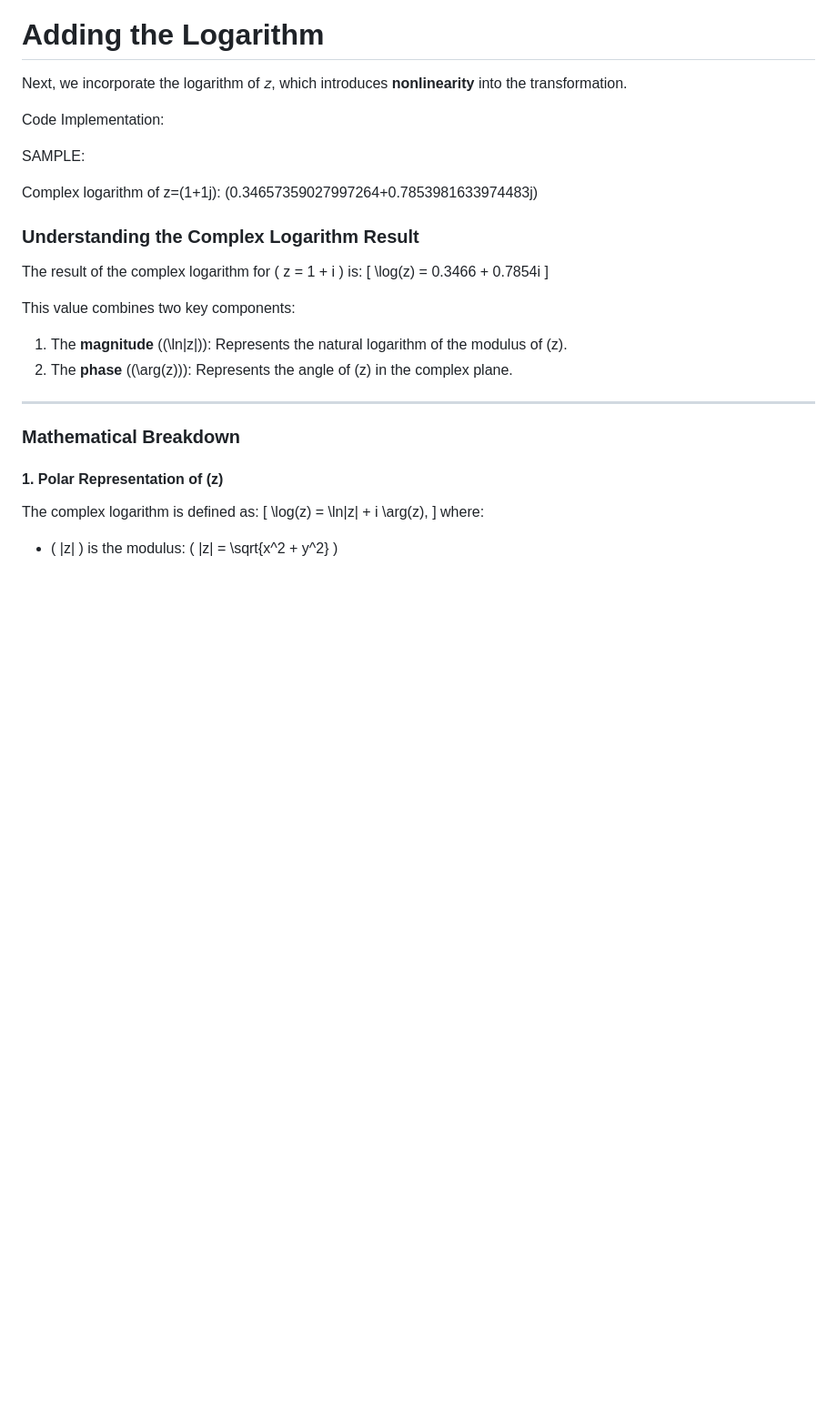
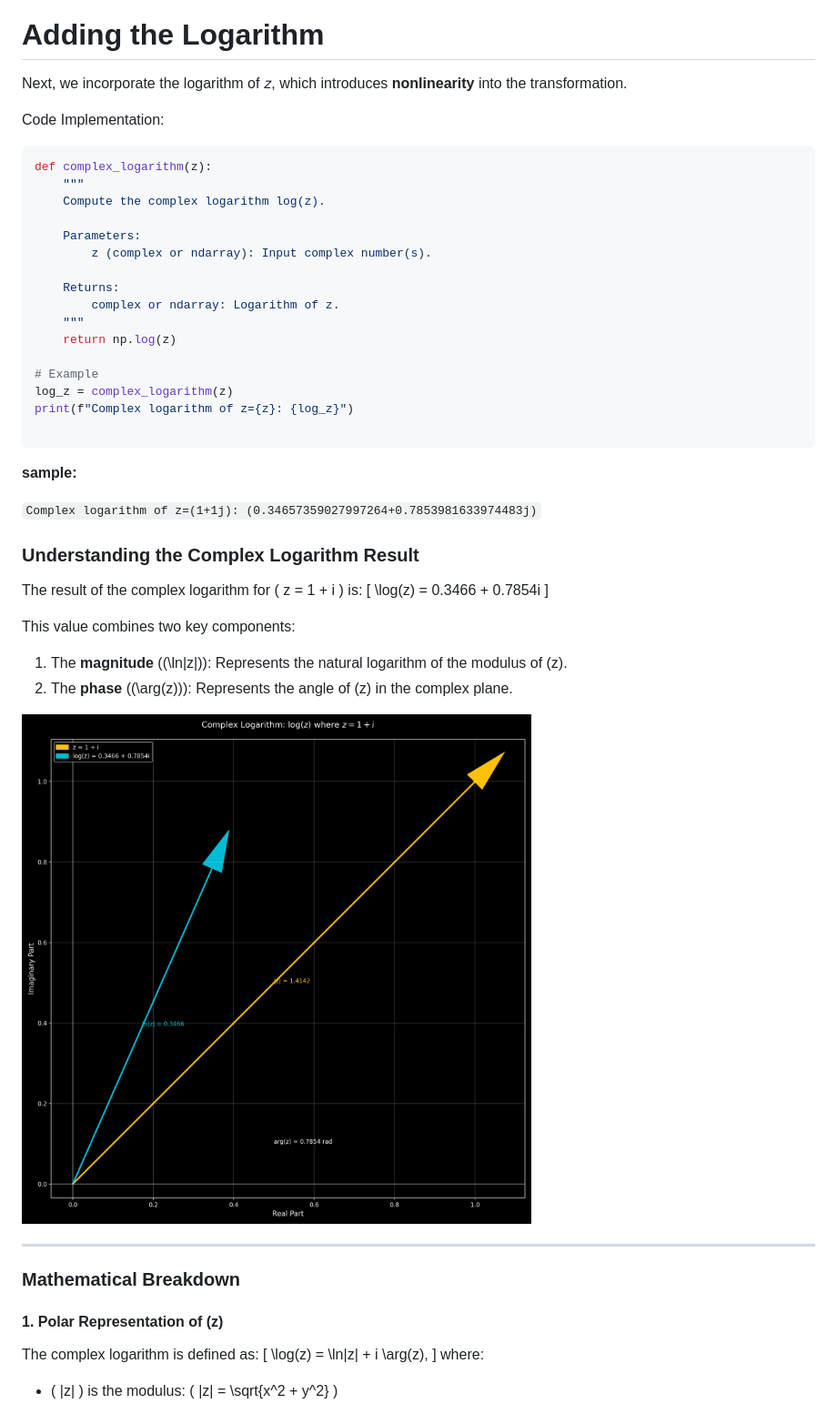
Before and after one commit to NeoVertex1/blog, a Markdown page: paper/paper.md, the part around one of its changes. Shown at 91% size. GitHub-like rendering; pictures changed too: paper/images/complex_logarithm_results.png (added); blank space fills up the shorter version.

Commit message:
asdfasdasd

````diff
--- a/paper/paper.md
+++ b/paper/paper.md
@@ -291,9 +296,28 @@ Next, we incorporate the logarithm of 𝑧, which introduces **nonlinearity** in
 
 Code Implementation:
 
-SAMPLE:
+```python
+def complex_logarithm(z):
+    """
+    Compute the complex logarithm log(z).
 
-Complex logarithm of z=(1+1j): (0.34657359027997264+0.7853981633974483j)
+    Parameters:
+        z (complex or ndarray): Input complex number(s).
+
+    Returns:
+        complex or ndarray: Logarithm of z.
+    """
+    return np.log(z)
+
+# Example
+log_z = complex_logarithm(z)
+print(f"Complex logarithm of z={z}: {log_z}")
+
+```
+
+**sample:**
+
+`Complex logarithm of z=(1+1j): (0.34657359027997264+0.7853981633974483j)`
 
 
 ### **Understanding the Complex Logarithm Result**
@@ -306,6 +330,9 @@ The result of the complex logarithm for \( z = 1 + i \) is:
 This value combines two key components:
 1. The **magnitude** (\(\ln|z|\)): Represents the natural logarithm of the modulus of \(z\).
 2. The **phase** (\(\arg(z)\)): Represents the angle of \(z\) in the complex plane.
+
+
+![complex_logarithm_results](images/complex_logarithm_results.png)
 
 ---
 
````
Also changed, not shown: other parts of paper/paper.md (+15 -3 lines), paper/images/combined_phase_magnitude.png (added), paper/images/complex_exponent.png (added), paper/images/complex_logarithm_graph.png (added).
